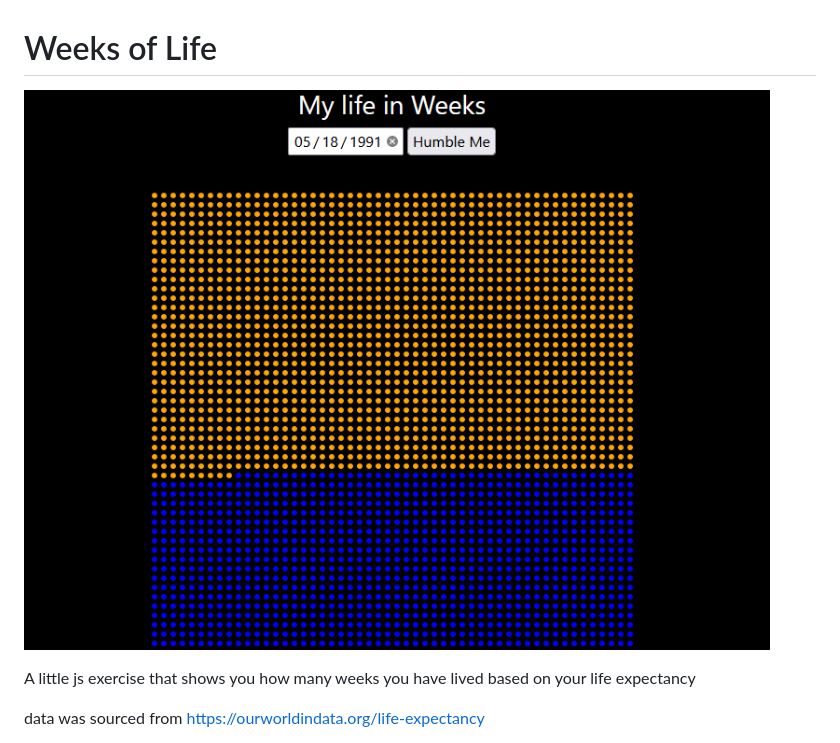
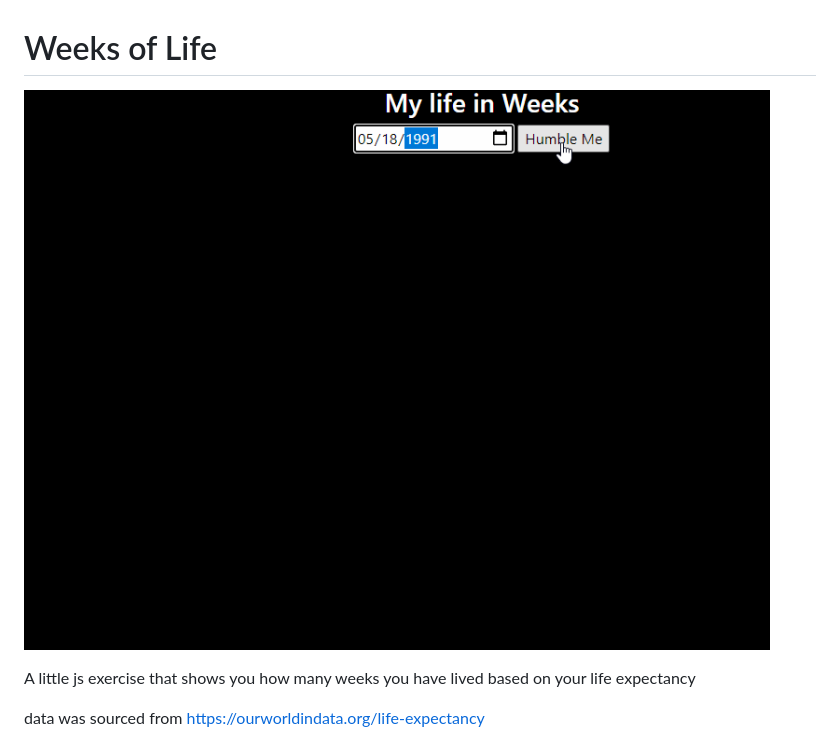
Before and after one commit to Fonyx/weeks, a Markdown page: README.md, the part around the change. Rendered like a GitHub page; pictures changed too: screencap.gif (added).

Commit message:
added screencap to repo and readme

```diff
--- a/README.md
+++ b/README.md
@@ -1,5 +1,5 @@
 # Weeks of Life
-![Screenshot](https://github.com/Fonyx/weeks/blob/main/Assets/screenshots/screenshot.PNG?raw=true "Weeks of Life")
+![Screenshot](https://github.com/Fonyx/weeks/blob/main/screencap.gif?raw=true "Weeks of Life")
 
 A little js exercise that shows you how many weeks you have lived based on your life expectancy
 
```
Also changed, not shown: screenshot.PNG (added).
